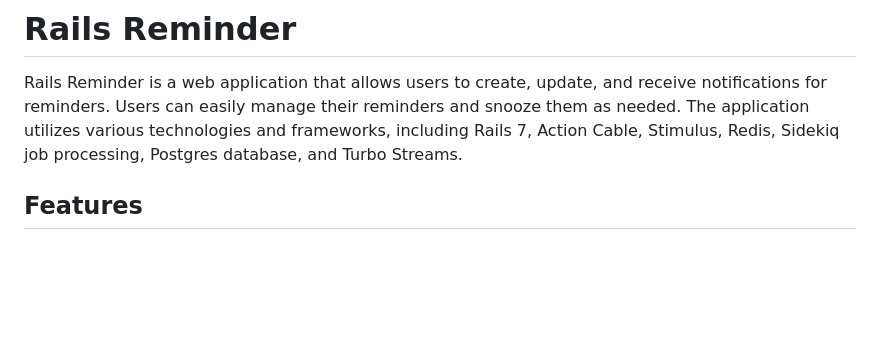
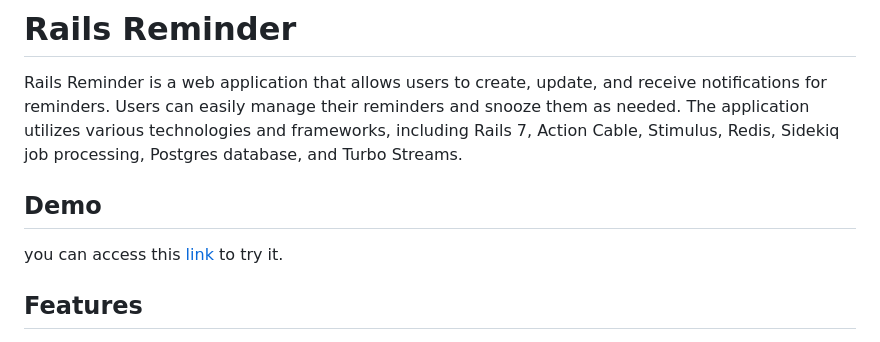
Before and after one commit to mahjadan/rails-reminder, a Markdown page: README.md, the part around the change. Rendered like a GitHub page; blank space fills up the shorter version.

Commit message:
Update README.md
adding demo link

```diff
--- a/README.md
+++ b/README.md
@@ -3,6 +3,9 @@
 
 Rails Reminder is a web application that allows users to create, update, and receive notifications for reminders. Users can easily manage their reminders and snooze them as needed. The application utilizes various technologies and frameworks, including Rails 7, Action Cable, Stimulus, Redis, Sidekiq job processing, Postgres database, and Turbo Streams.
 
+
+## Demo
+you can access this [link](https://reminder.masjidsinfo.com) to try it.
 ## Features
 
 - **Reminder Management:** Users can create new reminders, update existing ones, and delete reminders they no longer need. The application provides a user-friendly interface for managing reminders efficiently.
```
